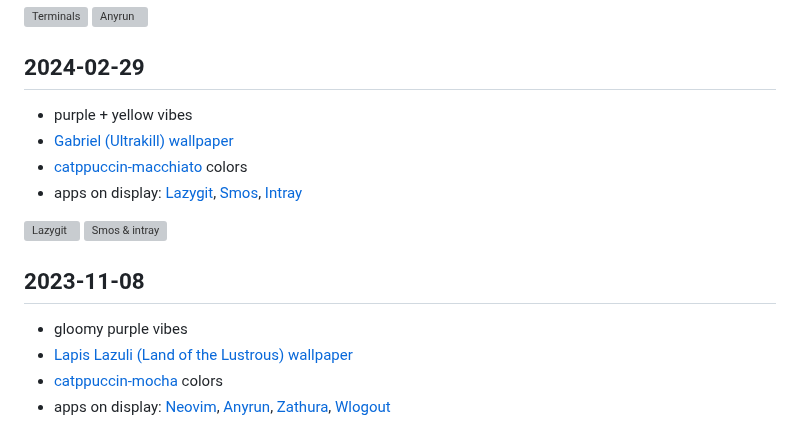
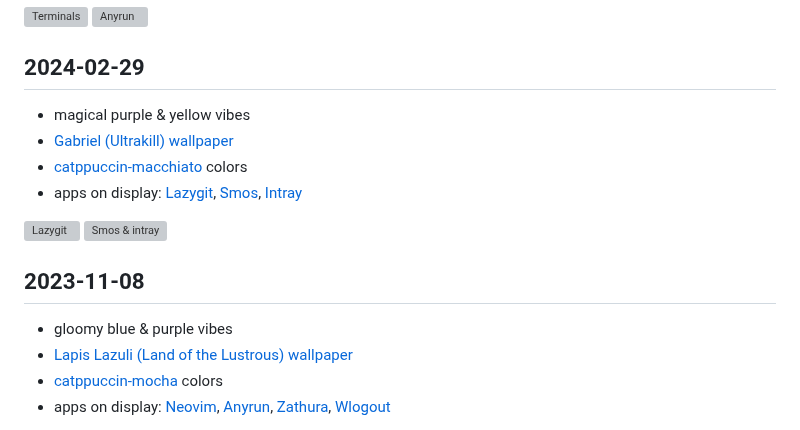
Before and after one commit to prescientmoon/everything-nix, a Markdown page: docs/history.md, the part around the change. Rendered like a GitHub page; grey boxes are pictures that could not be loaded.

Commit message:
Add a few more things to docs

```diff
--- a/docs/history.md
+++ b/docs/history.md
@@ -14,7 +14,7 @@ This file tells the story of my setup throughout it's history. This document is
 
 ## 2024-02-29
 
-- purple + yellow vibes
+- magical purple & yellow vibes
 - [Gabriel (Ultrakill) wallpaper](https://wallhaven.cc/w/3zp96d)
 - [catppuccin-macchiato](https://github.com/catppuccin/base16) colors
 - apps on display: [Lazygit](https://github.com/jesseduffield/lazygit), [Smos](https://github.com/NorfairKing/smos), [Intray](https://github.com/NorfairKing/intray)
@@ -24,7 +24,7 @@ This file tells the story of my setup throughout it's history. This document is
 
 ## 2023-11-08
 
-- gloomy purple vibes
+- gloomy blue & purple vibes
 - [Lapis Lazuli (Land of the Lustrous) wallpaper](https://wallhaven.cc/w/xlvz8l)
 - [catppuccin-mocha](https://github.com/catppuccin/base16) colors
 - apps on display: [Neovim](https://neovim.io/), [Anyrun](https://github.com/catppuccin/base16), [Zathura](https://pwmt.org/projects/zathura/), [Wlogout](https://github.com/ArtsyMacaw/wlogout)
```
Also changed, not shown: README.md (+2 -0 lines), docs/img/homelab-homepage.png (added).
